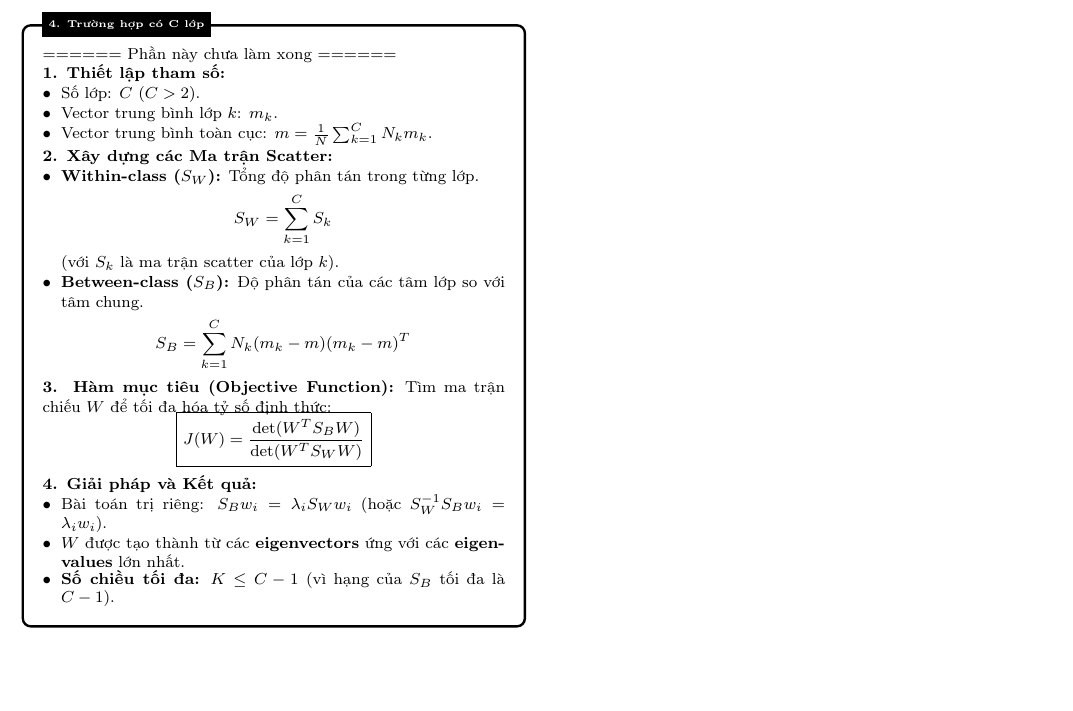
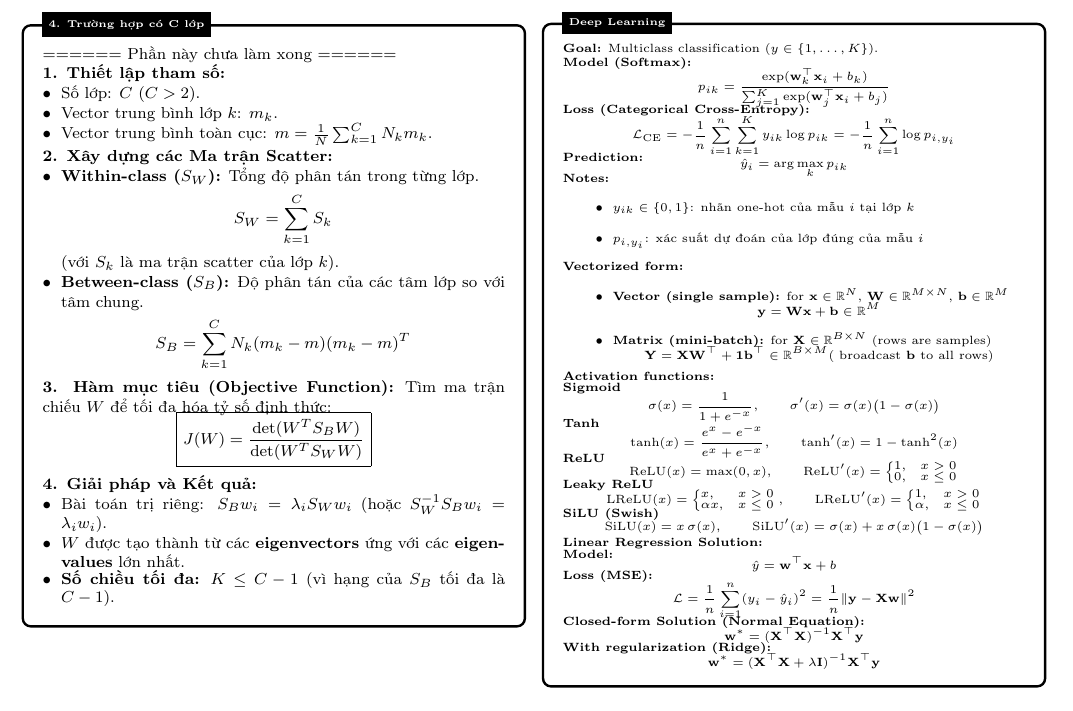
Before and after one commit to lamnh404/ML_Cheatsheet, a LaTeX document (main.tex, which reads chapters/DeepLearning.tex): part of page 3 of 3, cut at the place of the change, the shorter picture padded with empty space. Compiled offline with pdfLaTeX.

Commit message:
Auto stash before merge of "main" and "origin/main"

```diff
--- /dev/null
+++ b/chapters/DeepLearning.tex
@@ -0,0 +10,4 @@
+\textbf{Goal:} Multiclass classification ($y \in \{1,\dots,K\}$).
+
+\textbf{Model (Softmax):}
+\vspace{-2pt}
@@ -0,0 +34,34 @@
+\vspace{-4pt}
+
+\textbf{Notes:}
+\begin{itemize}
+  \item $y_{ik} \in \{0,1\}$: nhãn one-hot của mẫu $i$ tại lớp $k$
+  \item $p_{i,y_i}$: xác suất dự đoán của lớp đúng của mẫu $i$
+\end{itemize}
+\vspace{-2pt}
+
+\textbf{Vectorized form:}
+\begin{itemize}
+  \item \textbf{Vector (single sample):}
+  for $\mathbf{x} \in \mathbb{R}^{N}$,
+  $\mathbf{W} \in \mathbb{R}^{M \times N}$,
+  $\mathbf{b} \in \mathbb{R}^{M}$
+  \vspace{-2pt}
+  \[
+  \mathbf{y} = \mathbf{W}\mathbf{x} + \mathbf{b}
+  \in \mathbb{R}^{M}
+  \]
+  \vspace{-4pt}
+
+  \item \textbf{Matrix (mini-batch):}
+  for $\mathbf{X} \in \mathbb{R}^{B \times N}$
+  (rows are samples)
+  \vspace{-2pt}
+  \[
+  \mathbf{Y} = \mathbf{X}\mathbf{W}^{\top}
+  + \mathbf{1}\mathbf{b}^{\top}
+  \in \mathbb{R}^{B \times M}
+  (\text{ broadcast } \mathbf{b} \text{ to all rows} )
+  \]
+\end{itemize}
+\vspace{-4pt}
@@ -0,0 +78,80 @@
+\vspace{-4pt}
+
+\textbf{Tanh}
+\vspace{-2pt}
+\[
+\tanh(x) = \frac{e^{x} - e^{-x}}{e^{x} + e^{-x}},
+\qquad
+\tanh'(x) = 1 - \tanh^2(x)
+\]
+\vspace{-4pt}
+
+\textbf{ReLU}
+\vspace{-2pt}
+\[
+\mathrm{ReLU}(x) = \max(0, x),
+\qquad
+\mathrm{ReLU}'(x) =
+\begin{cases}
+1, & x > 0 \\
+0, & x \le 0
+\end{cases}
+\]
+\vspace{-4pt}
+
+\textbf{Leaky ReLU}
+\vspace{-2pt}
+\[
+\mathrm{LReLU}(x) =
+\begin{cases}
+x, & x > 0 \\
+\alpha x, & x \le 0
+\end{cases},
+\qquad
+\mathrm{LReLU}'(x) =
+\begin{cases}
+1, & x > 0 \\
+\alpha, & x \le  0
+\end{cases}
+\]
+\vspace{-4pt}
+
+\textbf{SiLU (Swish)}
+\vspace{-2pt}
+\[
+\mathrm{SiLU}(x) = x\,\sigma(x),
+\qquad
+\mathrm{SiLU}'(x) = \sigma(x) + x\,\sigma(x)\bigl(1 - \sigma(x)\bigr)
+\]
+\textbf{Linear Regression Solution:}
+
+\textbf{Model:}
+\vspace{-2pt}
+\[
+\hat{y} = \mathbf{w}^\top \mathbf{x} + b
+\]
+\vspace{-4pt}
+
+\textbf{Loss (MSE):}
+\vspace{-2pt}
+\[
+\mathcal{L} = \frac{1}{n} \sum_{i=1}^{n} (y_i - \hat{y}_i)^2
+= \frac{1}{n} \|\mathbf{y} - \mathbf{X}\mathbf{w}\|^2
+\]
+\vspace{-4pt}
+
+\textbf{Closed-form Solution (Normal Equation):}
+\vspace{-2pt}
+\[
+\mathbf{w}^* = (\mathbf{X}^\top \mathbf{X})^{-1} \mathbf{X}^\top \mathbf{y}
+\]
+\vspace{-4pt}
+
+\textbf{With regularization (Ridge):}
+\vspace{-2pt}
+\[
+\mathbf{w}^* = (\mathbf{X}^\top \mathbf{X} + \lambda \mathbf{I})^{-1} \mathbf{X}^\top \mathbf{y}
+\]
+\vspace{-4pt}
+
+}
--- a/main.tex
+++ b/main.tex
@@ -34,6 +34,7 @@
 \input{chapters/SVM.tex}
 \input{chapters/PCA.tex}
 \input{chapters/LDA.tex}
+\input{chapters/DeepLearning.tex}
 \end{cheatsheet}
 
 \end{document}%
```
Also changed, not shown: chapters/SVM.tex (+1 -0 lines), main.pdf, chapters/DeepLearning.tex (39 more changed lines), 4 other files.
